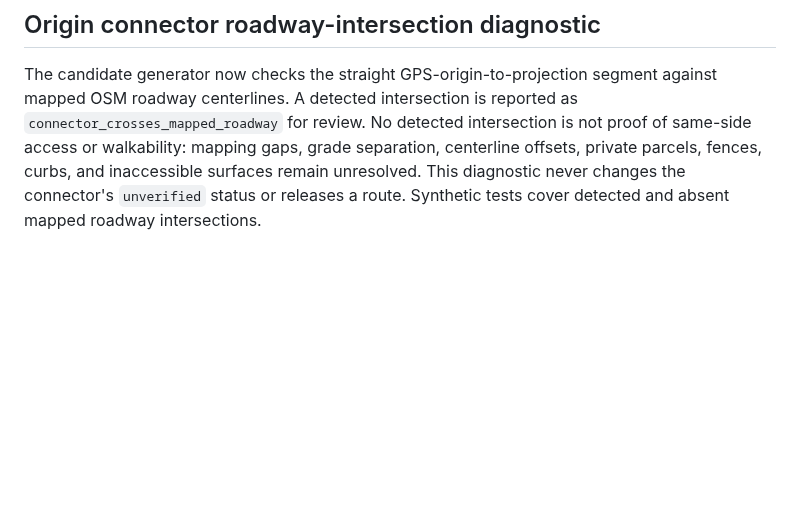
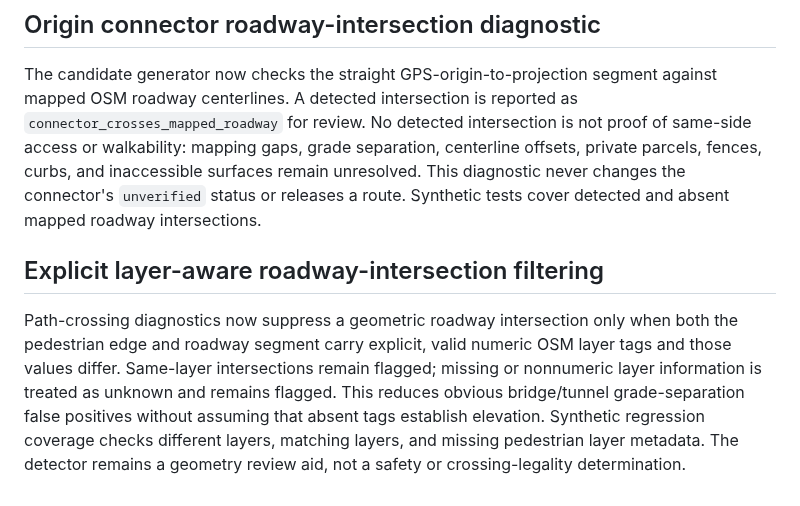
Before and after one commit to updog27/step-x-step, a Markdown page: docs/pedestrian-network-prototype.md, the part around the change. GitHub-like rendering; blank space fills up the shorter version.

Commit message:
Document explicit layer-aware crossing diagnostics

```diff
--- a/docs/pedestrian-network-prototype.md
+++ b/docs/pedestrian-network-prototype.md
@@ -377,3 +377,8 @@ Origin snapping now reports a separate connector-review diagnostic: straight-lin
 ## Origin connector roadway-intersection diagnostic
 
 The candidate generator now checks the straight GPS-origin-to-projection segment against mapped OSM roadway centerlines. A detected intersection is reported as `connector_crosses_mapped_roadway` for review. No detected intersection is not proof of same-side access or walkability: mapping gaps, grade separation, centerline offsets, private parcels, fences, curbs, and inaccessible surfaces remain unresolved. This diagnostic never changes the connector's `unverified` status or releases a route. Synthetic tests cover detected and absent mapped roadway intersections.
+
+
+## Explicit layer-aware roadway-intersection filtering
+
+Path-crossing diagnostics now suppress a geometric roadway intersection only when both the pedestrian edge and roadway segment carry explicit, valid numeric OSM layer tags and those values differ. Same-layer intersections remain flagged; missing or nonnumeric layer information is treated as unknown and remains flagged. This reduces obvious bridge/tunnel grade-separation false positives without assuming that absent tags establish elevation. Synthetic regression coverage checks different layers, matching layers, and missing pedestrian layer metadata. The detector remains a geometry review aid, not a safety or crossing-legality determination.
```
